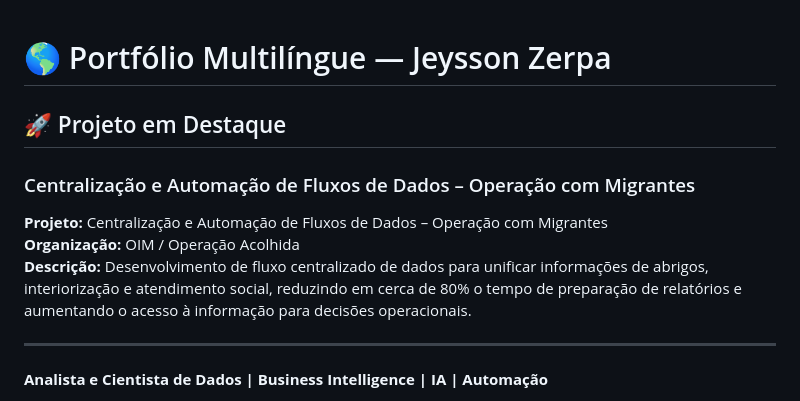
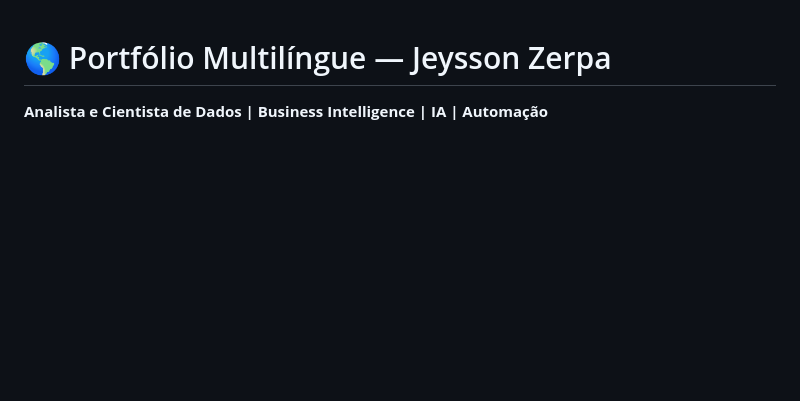
Before and after one commit to jeyssonlza/Sintesis-curricular, a Markdown page: README.md, the part around the change. Drawn GitHub-style; blank space fills up the shorter version.

Commit message:
Revert featured project section from README
Removed highlighted project details from the README.

```diff
--- a/README.md
+++ b/README.md
@@ -1,14 +1,4 @@
 # 🌎 Portfólio Multilíngue — Jeysson Zerpa
-
-## 🚀 Projeto em Destaque
-
-### Centralização e Automação de Fluxos de Dados – Operação com Migrantes
-
-**Projeto:** Centralização e Automação de Fluxos de Dados – Operação com Migrantes
-**Organização:** OIM / Operação Acolhida
-**Descrição:** Desenvolvimento de fluxo centralizado de dados para unificar informações de abrigos, interiorização e atendimento social, reduzindo em cerca de 80% o tempo de preparação de relatórios e aumentando o acesso à informação para decisões operacionais.
-
----
 
 **Analista e Cientista de Dados | Business Intelligence | IA | Automação**
 
```
